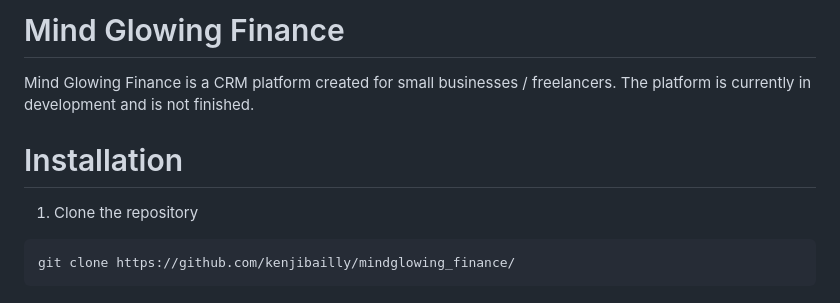
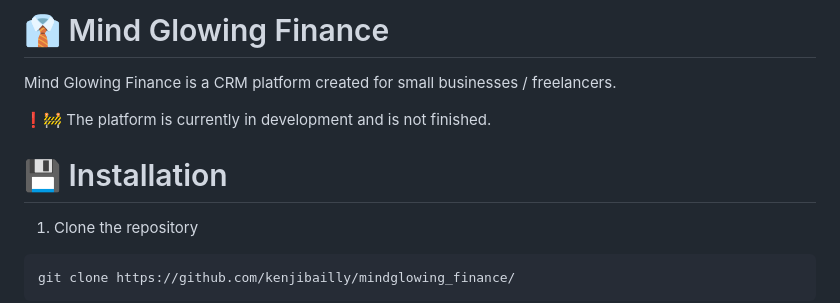
Before and after one commit to kenjibailly/mindglowing_finance, a Markdown page: readme.md, the part around the change printed below. Drawn GitHub-style.

Commit message:
styling readme

```diff
--- a/readme.md
+++ b/readme.md
@@ -1,9 +1,10 @@
-# Mind Glowing Finance
+# 👔 Mind Glowing Finance
 
 Mind Glowing Finance is a CRM platform created for small businesses / freelancers.
-The platform is currently in development and is not finished.
 
-# Installation
+❗🚧 The platform is currently in development and is not finished.
+
+# 💾 Installation
 
 1. Clone the repository
 
```
Also changed, not shown: other parts of readme.md (+166 -166 lines).
